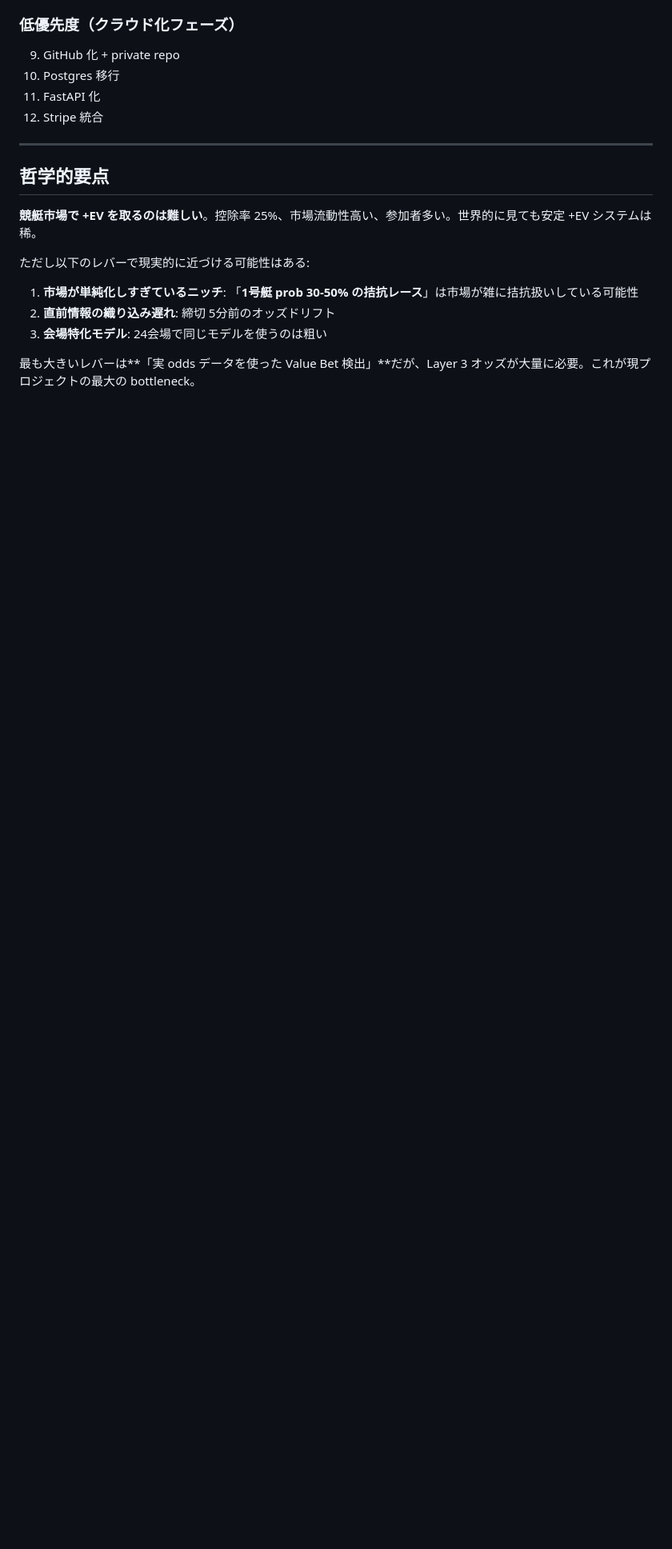
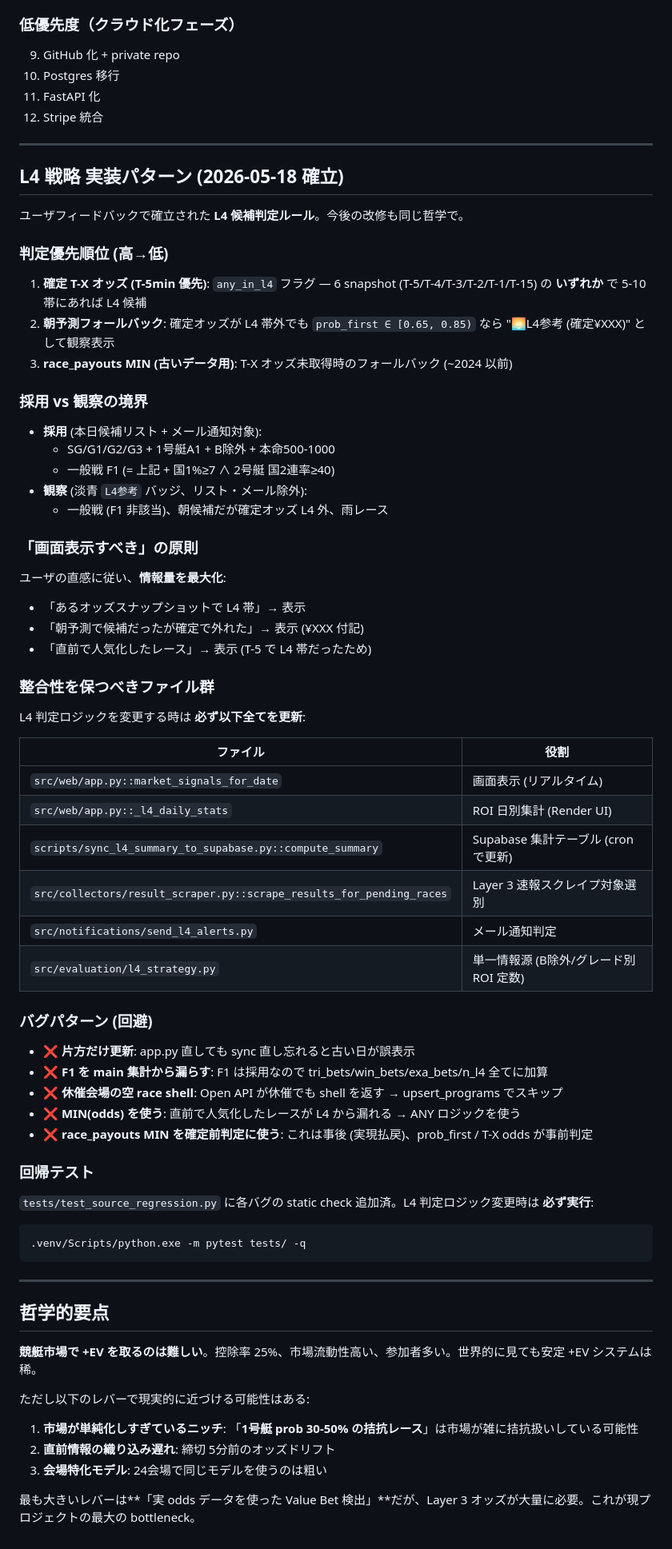
Before and after one commit to tsuyoshiyasuda0105/boatrace-analysis, a Markdown page: CLAUDE.md, the part around the change. Shown at 80% size. Rendered like a GitHub page; blank space fills up the shorter version.

Commit message:
Document L4 strategy implementation patterns (2026-05-18 lessons)
Captures the principles established through today's user feedback session
so future Claude sessions follow the same approach without re-deriving.

Key sections added:
- Decision priority: T-X ANY > morning prob_first > race_payouts MIN
- Adoption vs observation boundary (F1 b2≥40 cutoff)
- "Display every meaningful candidate" principle (don't hide morning-
  predicted races even when confirmed odds shift them out of band)
- File list that must stay in sync when L4 logic changes (6 files)
- Bug patterns to avoid (5 anti-patterns from today's fixes)
- Regression test command reference

Co-Authored-By: Claude Opus 4.7 <noreply@anthropic.com>

````diff
--- a/CLAUDE.md
+++ b/CLAUDE.md
@@ -349,6 +349,56 @@ schtasks /Create /TN "BoatraceOddsScheduler" /SC MINUTE /MO 1 `
 
 ---
 
+## L4 戦略 実装パターン (2026-05-18 確立)
+
+ユーザフィードバックで確立された **L4 候補判定ルール**。今後の改修も同じ哲学で。
+
+### 判定優先順位 (高→低)
+1. **確定 T-X オッズ (T-5min 優先)**: `any_in_l4` フラグ — 6 snapshot (T-5/T-4/T-3/T-2/T-1/T-15) の **いずれか** で 5-10 帯にあれば L4 候補
+2. **朝予測フォールバック**: 確定オッズが L4 帯外でも `prob_first ∈ [0.65, 0.85)` なら "🌅L4参考 (確定¥XXX)" として観察表示
+3. **race_payouts MIN (古いデータ用)**: T-X オッズ未取得時のフォールバック (~2024 以前)
+
+### 採用 vs 観察の境界
+- **採用** (本日候補リスト + メール通知対象):
+  - SG/G1/G2/G3 + 1号艇A1 + B除外 + 本命500-1000
+  - 一般戦 F1 (= 上記 + 国1%≥7 ∧ 2号艇 国2連率≥40)
+- **観察** (淡青 `L4参考` バッジ、リスト・メール除外):
+  - 一般戦 (F1 非該当)、朝候補だが確定オッズ L4 外、雨レース
+
+### 「画面表示すべき」の原則
+ユーザの直感に従い、**情報量を最大化**:
+- 「あるオッズスナップショットで L4 帯」→ 表示
+- 「朝予測で候補だったが確定で外れた」→ 表示 (¥XXX 付記)
+- 「直前で人気化したレース」→ 表示 (T-5 で L4 帯だったため)
+
+### 整合性を保つべきファイル群
+
+L4 判定ロジックを変更する時は **必ず以下全てを更新**:
+
+| ファイル | 役割 |
+|---------|------|
+| `src/web/app.py::market_signals_for_date` | 画面表示 (リアルタイム) |
+| `src/web/app.py::_l4_daily_stats` | ROI 日別集計 (Render UI) |
+| `scripts/sync_l4_summary_to_supabase.py::compute_summary` | Supabase 集計テーブル (cron で更新) |
+| `src/collectors/result_scraper.py::scrape_results_for_pending_races` | Layer 3 速報スクレイプ対象選別 |
+| `src/notifications/send_l4_alerts.py` | メール通知判定 |
+| `src/evaluation/l4_strategy.py` | 単一情報源 (B除外/グレード別 ROI 定数) |
+
+### バグパターン (回避)
+- ❌ **片方だけ更新**: app.py 直しても sync 直し忘れると古い日が誤表示
+- ❌ **F1 を main 集計から漏らす**: F1 は採用なので tri_bets/win_bets/exa_bets/n_l4 全てに加算
+- ❌ **休催会場の空 race shell**: Open API が休催でも shell を返す → upsert_programs でスキップ
+- ❌ **MIN(odds) を使う**: 直前で人気化したレースが L4 から漏れる → ANY ロジックを使う
+- ❌ **race_payouts MIN を確定前判定に使う**: これは事後 (実現払戻)、prob_first / T-X odds が事前判定
+
+### 回帰テスト
+`tests/test_source_regression.py` に各バグの static check 追加済。L4 判定ロジック変更時は **必ず実行**:
+```
+.venv/Scripts/python.exe -m pytest tests/ -q
+```
+
+---
+
 ## 哲学的要点
 
 **競艇市場で +EV を取るのは難しい**。控除率 25%、市場流動性高い、参加者多い。世界的に見ても安定 +EV システムは稀。
````
